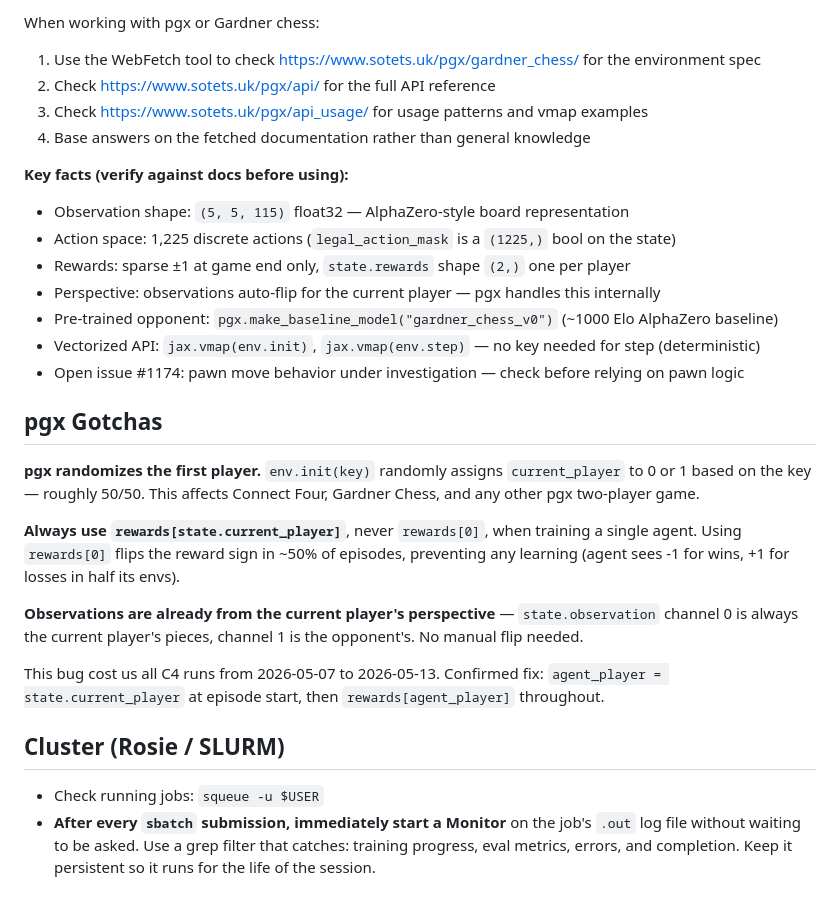
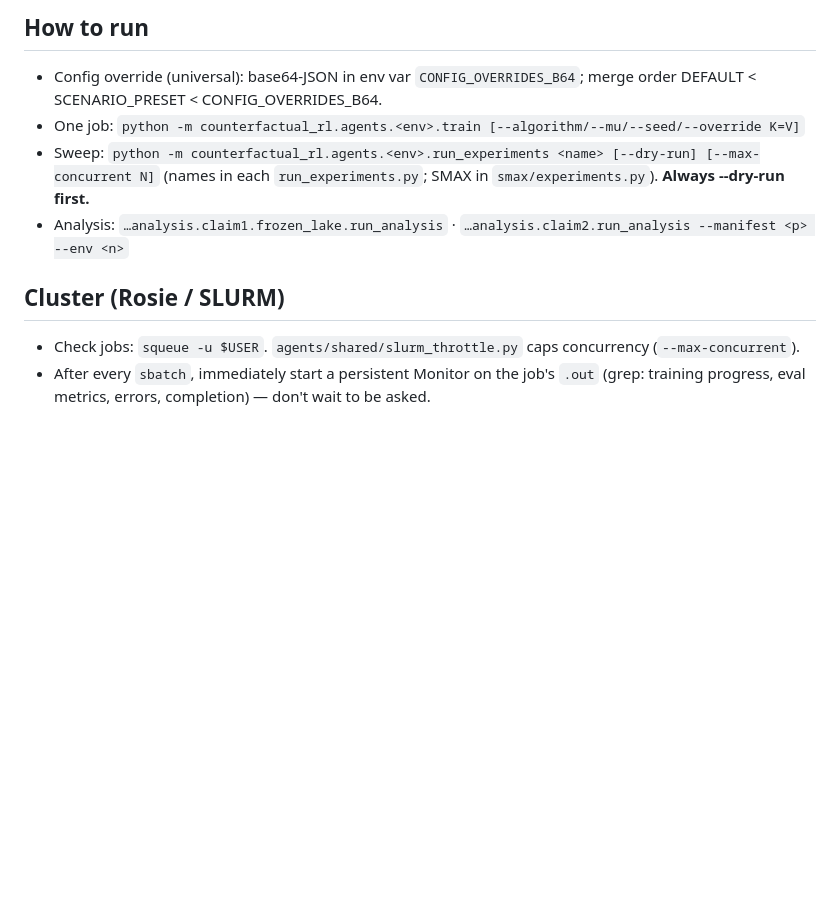
Before and after one commit to manchado53/counterfactual-reasoning, a Markdown page: .claude/CLAUDE.md, the part around one of its changes. Drawn GitHub-style; blank space fills up the shorter version.

```diff
--- a/.claude/CLAUDE.md
+++ b/.claude/CLAUDE.md
@@ -49,29 +61,13 @@ reference only (in case chess is ever revisited).
 
-When working with pgx or Gardner chess:
-1. Use the WebFetch tool to check https://www.sotets.uk/pgx/gardner_chess/ for the environment spec
-2. Check https://www.sotets.uk/pgx/api/ for the full API reference
-3. Check https://www.sotets.uk/pgx/api_usage/ for usage patterns and vmap examples
-4. Base answers on the fetched documentation rather than general knowledge
-
-**Key facts (verify against docs before using):**
-- Observation shape: `(5, 5, 115)` float32 — AlphaZero-style board representation
-- Action space: 1,225 discrete actions (`legal_action_mask` is a `(1225,)` bool on the state)
-- Rewards: sparse ±1 at game end only, `state.rewards` shape `(2,)` one per player
-- Perspective: observations auto-flip for the current player — pgx handles this internally
-- Pre-trained opponent: `pgx.make_baseline_model("gardner_chess_v0")` (~1000 Elo AlphaZero baseline)
-- Vectorized API: `jax.vmap(env.init)`, `jax.vmap(env.step)` — no key needed for step (deterministic)
-- Open issue #1174: pawn move behavior under investigation — check before relying on pawn logic
-
-## pgx Gotchas
-
-**pgx randomizes the first player.** `env.init(key)` randomly assigns `current_player` to 0 or 1 based on the key — roughly 50/50. This affects Connect Four, Gardner Chess, and any other pgx two-player game.
-
-**Always use `rewards[state.current_player]`**, never `rewards[0]`, when training a single agent. Using `rewards[0]` flips the reward sign in ~50% of episodes, preventing any learning (agent sees -1 for wins, +1 for losses in half its envs).
-
-**Observations are already from the current player's perspective** — `state.observation` channel 0 is always the current player's pieces, channel 1 is the opponent's. No manual flip needed.
-
-This bug cost us all C4 runs from 2026-05-07 to 2026-05-13. Confirmed fix: `agent_player = state.current_player` at episode start, then `rewards[agent_player]` throughout.
+## How to run
+- Config override (universal): base64-JSON in env var `CONFIG_OVERRIDES_B64`; merge order
+  DEFAULT < SCENARIO_PRESET < CONFIG_OVERRIDES_B64.
+- One job: `python -m counterfactual_rl.agents.<env>.train [--algorithm/--mu/--seed/--override K=V]`
+- Sweep: `python -m counterfactual_rl.agents.<env>.run_experiments <name> [--dry-run] [--max-concurrent N]`
+  (names in each `run_experiments.py`; SMAX in `smax/experiments.py`). **Always --dry-run first.**
+- Analysis: `…analysis.claim1.frozen_lake.run_analysis` · `…analysis.claim2.run_analysis --manifest <p> --env <n>`
 
 ## Cluster (Rosie / SLURM)
-- Check running jobs: `squeue -u $USER`
-- **After every `sbatch` submission, immediately start a Monitor** on the job's `.out` log file without waiting to be asked. Use a grep filter that catches: training progress, eval metrics, errors, and completion. Keep it persistent so it runs for the life of the session.
+- Check jobs: `squeue -u $USER`. `agents/shared/slurm_throttle.py` caps concurrency (`--max-concurrent`).
+- After every `sbatch`, immediately start a persistent Monitor on the job's `.out`
+  (grep: training progress, eval metrics, errors, completion) — don't wait to be asked.
```
Also changed, not shown: other parts of .claude/CLAUDE.md (+49 -37 lines).
